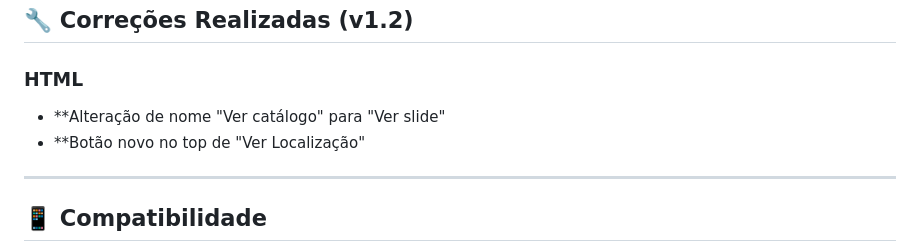
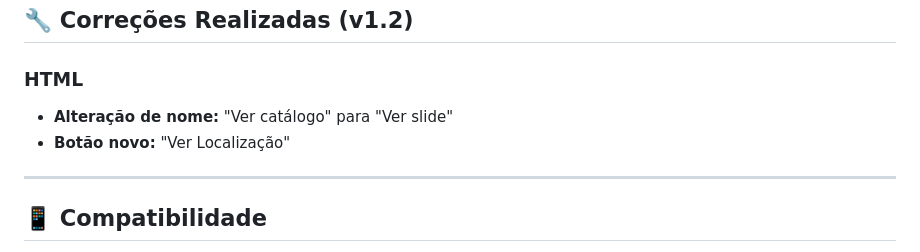
Before and after one commit to tiagonunes1337/adzin-imports, a Markdown page: README.md, the part around the change. Rendered like a GitHub page.

```diff
--- a/README.md
+++ b/README.md
@@ -71,8 +71,8 @@ adzin-imports/
 ## 🔧 Correções Realizadas (v1.2)
 
 ### HTML
-- **Alteração de nome "Ver catálogo" para "Ver slide"
-- **Botão novo no top de "Ver Localização"
+- **Alteração de nome:** "Ver catálogo" para "Ver slide"
+- **Botão novo:** "Ver Localização"
 
 ---
 
```
